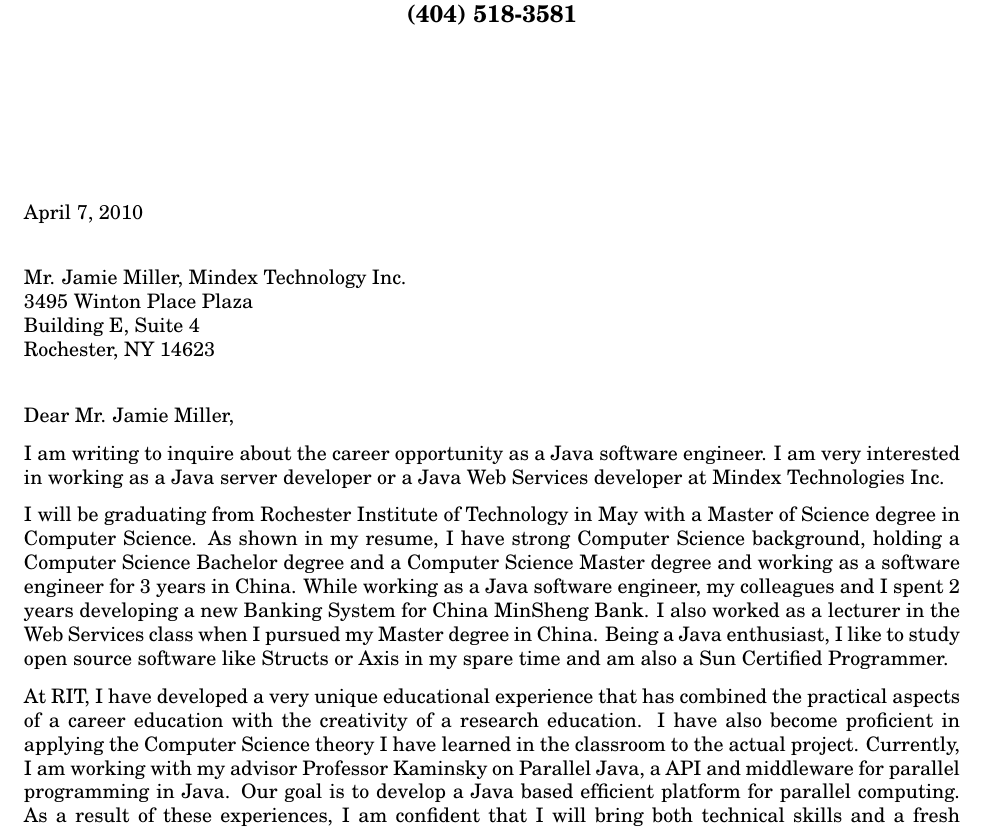
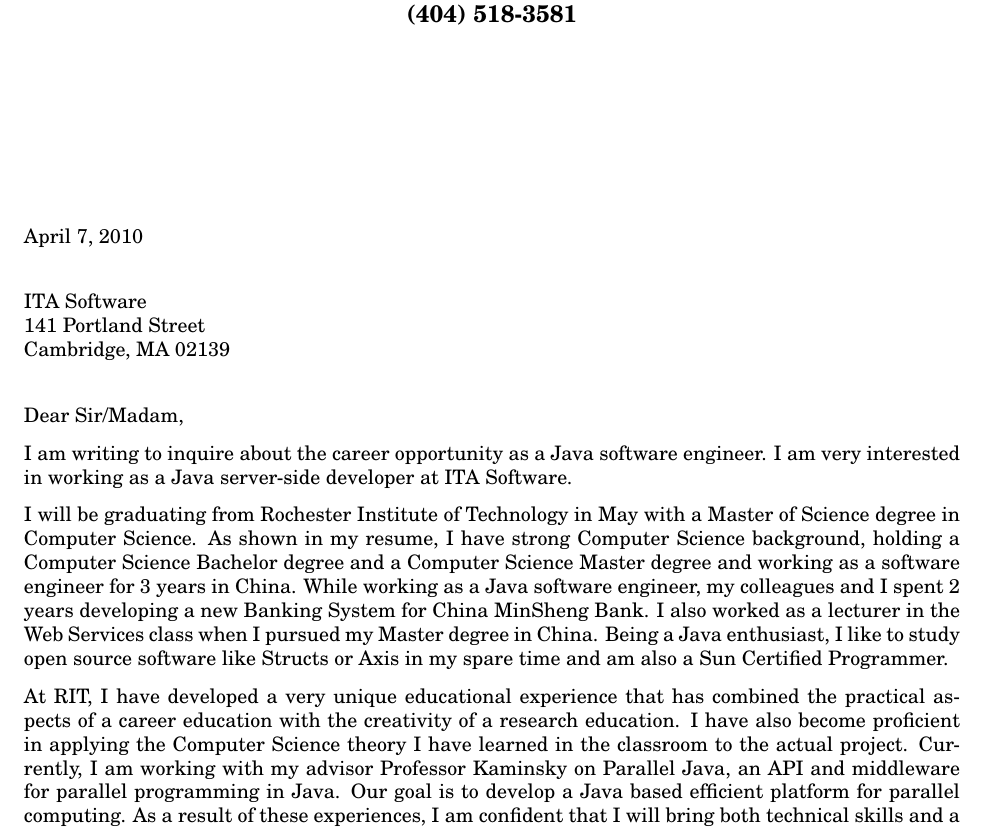
Before and after one commit to hexi111/xxh2229, a LaTeX letter (latex/misc/cover_letter.tex): part of the page, cut so that both start at the same text. Compiled offline with pdfLaTeX.

Commit message:
reusable version

```diff
--- a/latex/misc/cover_letter.tex
+++ b/latex/misc/cover_letter.tex
@@ -8,6 +8,12 @@
 \oddsidemargin=0pt % leftmargin is 1 inch
 \textwidth=6.5in   % textwidth of 6.5in leaves 1 inch for right margin
 \newcommand*\wrapletters[1]{\wr@pletters#1\@nil}
+%%%%%%Begin Modification%%%%%%
+\newcommand{\company}{ITA Software}
+\newcommand{\addr}{141 Portland Street\\Cambridge, MA 02139}
+\newcommand{\position}{Java software engineer}
+\newcommand{\technique}{Java server-side developer }
+%%%%%%End Modification%%%%%%
 \def\wr@pletters#1#2\@nil{#1\allowbreak\if&#2&\else\wr@pletters#2\@nil\fi}
 \begin{document}
 
@@ -16,10 +22,7 @@
 \longindentation=0pt                       % needed to get closing flush left
 \let\raggedleft\raggedright                % needed to get date flush left
 
-\begin{letter}{Mr. Jamie Miller, Mindex Technology Inc.  \\
-3495 Winton Place Plaza \\
-Building E, Suite 4  \\
-Rochester, NY 14623 }
+\begin{letter}{\company \\ \addr}
 
 \begin{center}
 \large\bf Xi He\\
@@ -29,14 +32,14 @@
 
 
 
-\opening{Dear Mr. Jamie Miller,}
+\opening{Dear Sir/Madam,}
 
-\noindent I am writing to inquire about the career opportunity as a Java software engineer.
-I am very interested in working as a Java server developer or a Java Web Services developer at Mindex Technologies Inc.
+\noindent I am writing to inquire about the career opportunity as a \position.
+I am very interested in working as a \technique at \company.
 
 \noindent I will be graduating from Rochester Institute of Technology in May with a Master of Science degree in Computer Science. As shown in my resume, I have strong Computer Science background, holding a Computer Science Bachelor degree and a Computer Science Master degree and working as a software engineer for 3 years in China. While working as a Java software engineer, my colleagues and I spent 2 years developing a new Banking System for China MinSheng Bank.  I also worked as a lecturer in the Web Services class when I pursued my Master degree in China. Being a Java enthusiast, I like to study open source software like Structs or Axis in my spare time and am also a Sun Certified Programmer.
 
-At RIT, I have developed a very unique educational experience that has combined the practical aspects of a career education with the creativity of a research education. I have also become proficient in applying the Computer Science theory I have learned in the classroom to the actual project. Currently, I am working with my advisor Professor Kaminsky on Parallel Java, a API and middleware for parallel programming in Java. Our goal is to develop a Java based efficient platform for parallel computing. As a result of these experiences, I am confident that I will bring both technical skills and a fresh perspective to Mindex Technologies Inc.
+At RIT, I have developed a very unique educational experience that has combined the practical aspects of a career education with the creativity of a research education. I have also become proficient in applying the Computer Science theory I have learned in the classroom to the actual project. Currently, I am working with my advisor Professor Kaminsky on Parallel Java, an API and middleware for parallel programming in Java. Our goal is to develop a Java based efficient platform for parallel computing. As a result of these experiences, I am confident that I will bring both technical skills and a fresh perspective to \company.
 
 \noindent I am enclosing my resume. My personal information can also be viewed online at \wrapletters{http://sites.google.com/site/hexi111/home}.
 I would appreciate an interview with you at your convenience.
```
